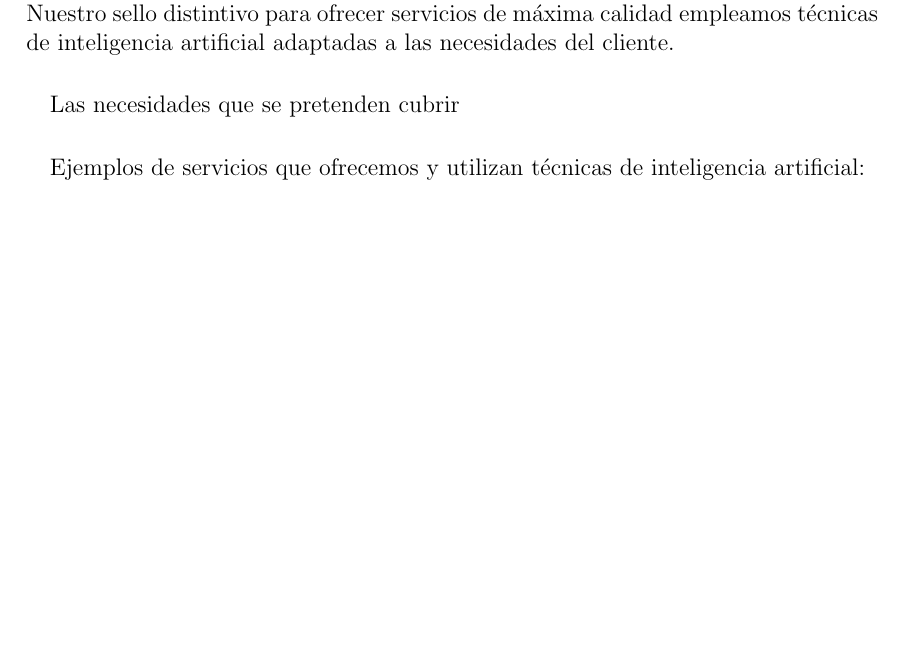
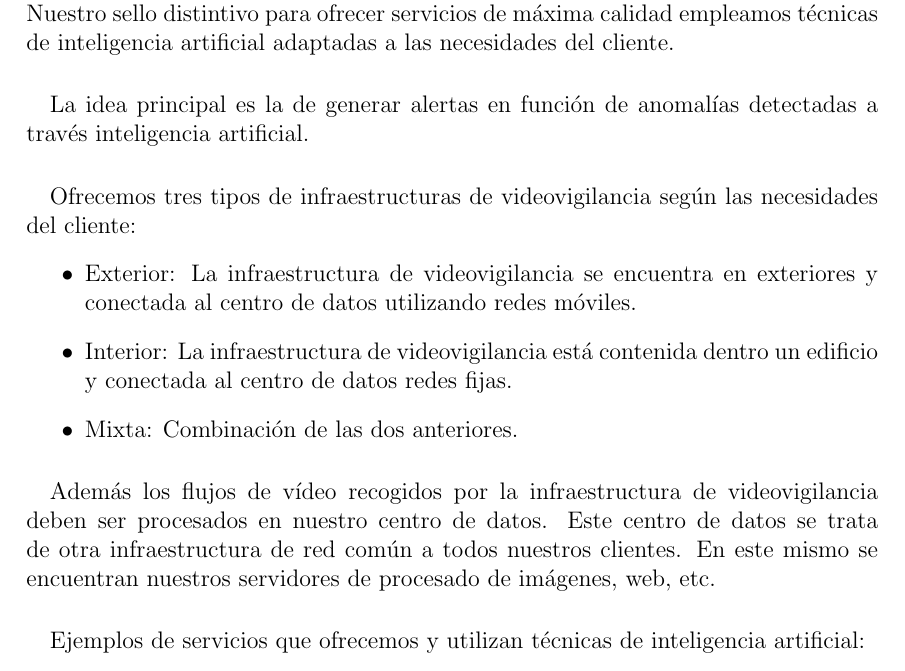
Before and after one commit to asnunez/DyGRS, a LaTeX document (Memoria/final_doc.tex, which reads Memoria/descripcion_empresa.tex): part of page 3 of 5, cut so that both start at the same text, the shorter picture padded with empty space. Compiled offline with pdfLaTeX.

Commit message:
Actualizada descripción de empresa

```diff
--- a/Memoria/descripcion_empresa.tex
+++ b/Memoria/descripcion_empresa.tex
@@ -1,13 +1,18 @@
 %&pdflatex
 \section{Descripción de la empresa}
-
 \paragraph{}
-
 Horus Tech se trata de una empresa especializada en servicios de videovigilancia. Nuestro sello distintivo para ofrecer servicios de máxima calidad empleamos técnicas de inteligencia artificial adaptadas a las necesidades del cliente.
 \paragraph{}
-Las necesidades que se pretenden cubrir
-
-
+La idea principal es la de generar alertas en función de anomalías detectadas a través inteligencia artificial.
+\paragraph{}
+Ofrecemos tres tipos de infraestructuras de videovigilancia según las necesidades del cliente:
+\begin{itemize}
+	\item Exterior: La infraestructura de videovigilancia se encuentra en exteriores y conectada al centro de datos utilizando redes móviles.
+	\item Interior: La infraestructura de videovigilancia está contenida dentro un edificio y conectada al centro de datos redes fijas.
+	\item Mixta: Combinación de las dos anteriores.
+\end{itemize}
+\paragraph{}
+Además los flujos de vídeo recogidos por la infraestructura de videovigilancia deben ser procesados en nuestro centro de datos. Este centro de datos se trata de otra infraestructura de red común a todos nuestros clientes. En este mismo se encuentran nuestros servidores de procesado de imágenes, web, etc.
 \paragraph{}
 Ejemplos de servicios que ofrecemos y utilizan técnicas de inteligencia artificial:
 \begin{itemize}
```
Also changed, not shown: Memoria/final_doc.pdf, 4 other files.
